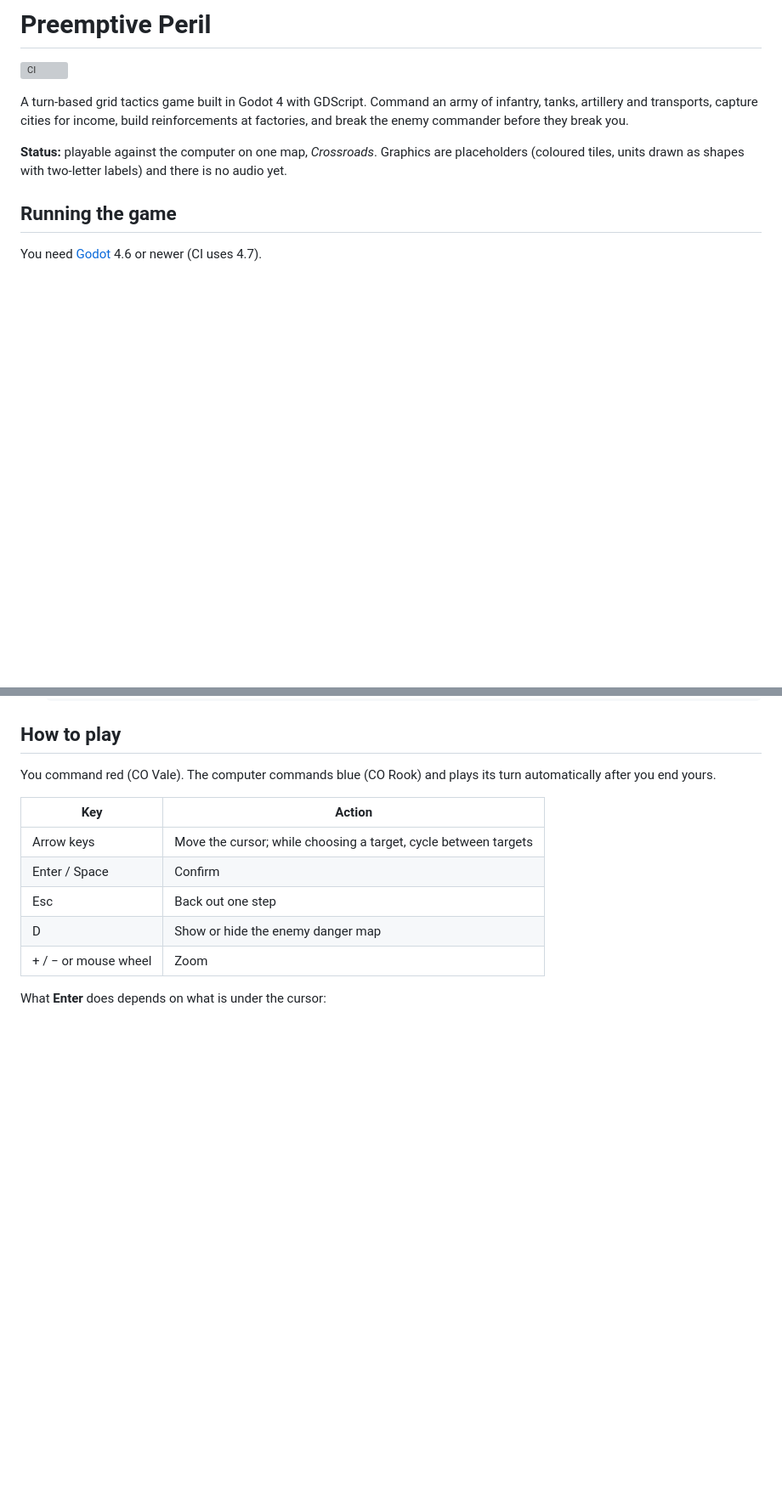
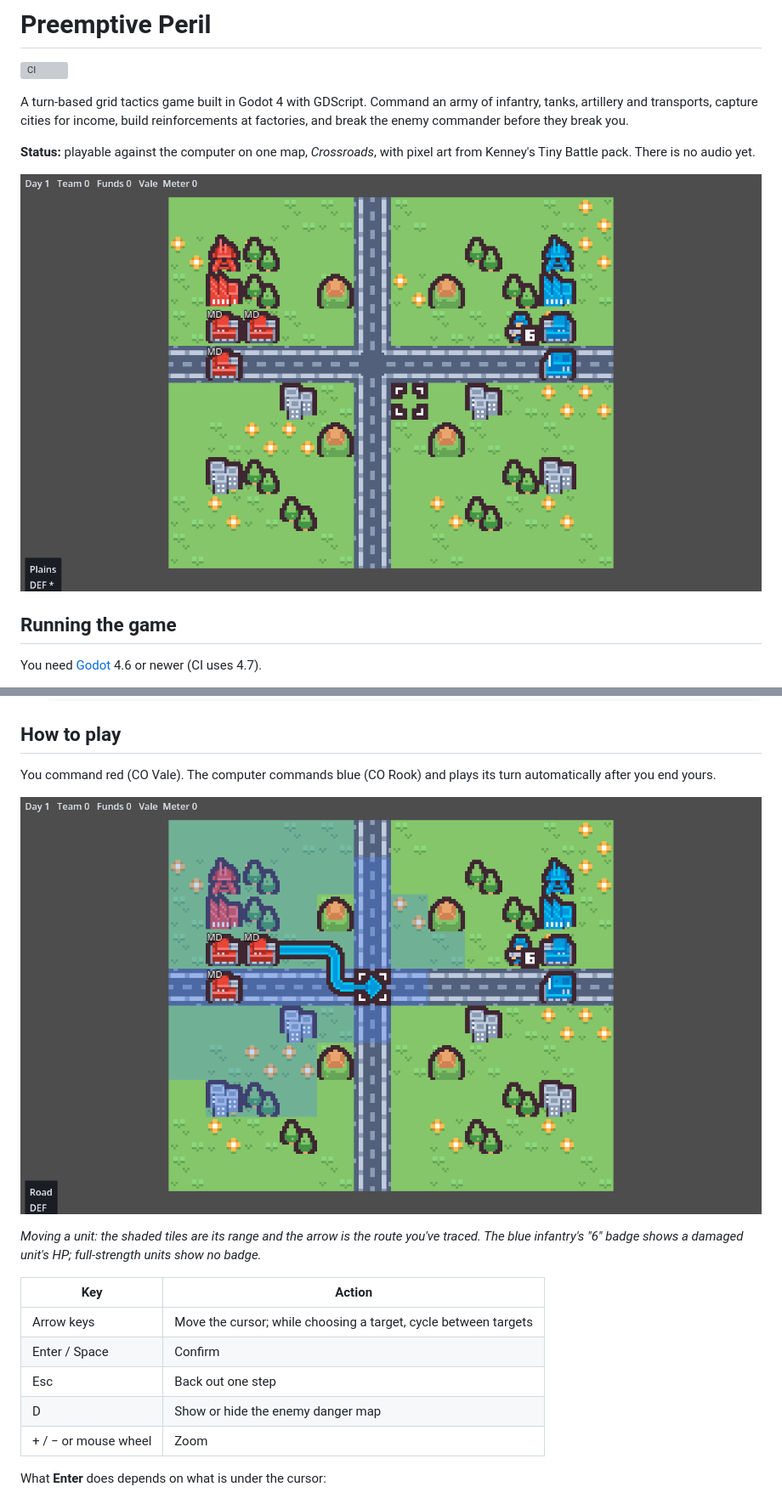
Before and after one commit to Quesadius/preemptive-peril, a Markdown page: README.md, 2 parts joined by grey strips. Shown at 85% size. Drawn GitHub-style; pictures changed too: docs/screenshots/crossroads.png (added), docs/screenshots/crossroads_move.png (added); blank space fills up the shorter version; grey boxes are pictures that could not be loaded.

Commit message:
docs: credit the Tiny Battle art and add screenshots to the README
Co-Authored-By: Claude Opus 5.5 <noreply@anthropic.com>

```diff
--- a/README.md
+++ b/README.md
@@ -4,7 +4,9 @@
 
 A turn-based grid tactics game built in Godot 4 with GDScript. Command an army of infantry, tanks, artillery and transports, capture cities for income, build reinforcements at factories, and break the enemy commander before they break you.
 
-**Status:** playable against the computer on one map, *Crossroads*. Graphics are placeholders (coloured tiles, units drawn as shapes with two-letter labels) and there is no audio yet.
+**Status:** playable against the computer on one map, *Crossroads*, with pixel art from Kenney's Tiny Battle pack. There is no audio yet.
+
+![The Crossroads map at the start of a match: red's army and base on the left, blue's on the right, neutral cities in between](docs/screenshots/crossroads.png)
 
 ## Running the game
 
@@ -26,6 +28,10 @@ You need [Godot](https://godotengine.org/) 4.6 or newer (CI uses 4.7).
 ## How to play
 
 You command red (CO Vale). The computer commands blue (CO Rook) and plays its turn automatically after you end yours.
+
+![A red medium tank selected: its movement range is shaded and a blue arrow traces its route to the crossroads](docs/screenshots/crossroads_move.png)
+
+*Moving a unit: the shaded tiles are its range and the arrow is the route you've traced. The blue infantry's "6" badge shows a damaged unit's HP; full-strength units show no badge.*
 
 | Key | Action |
 |---|---|
```
Also changed, not shown: other parts of README.md (+2 -0 lines), 1 other file.
